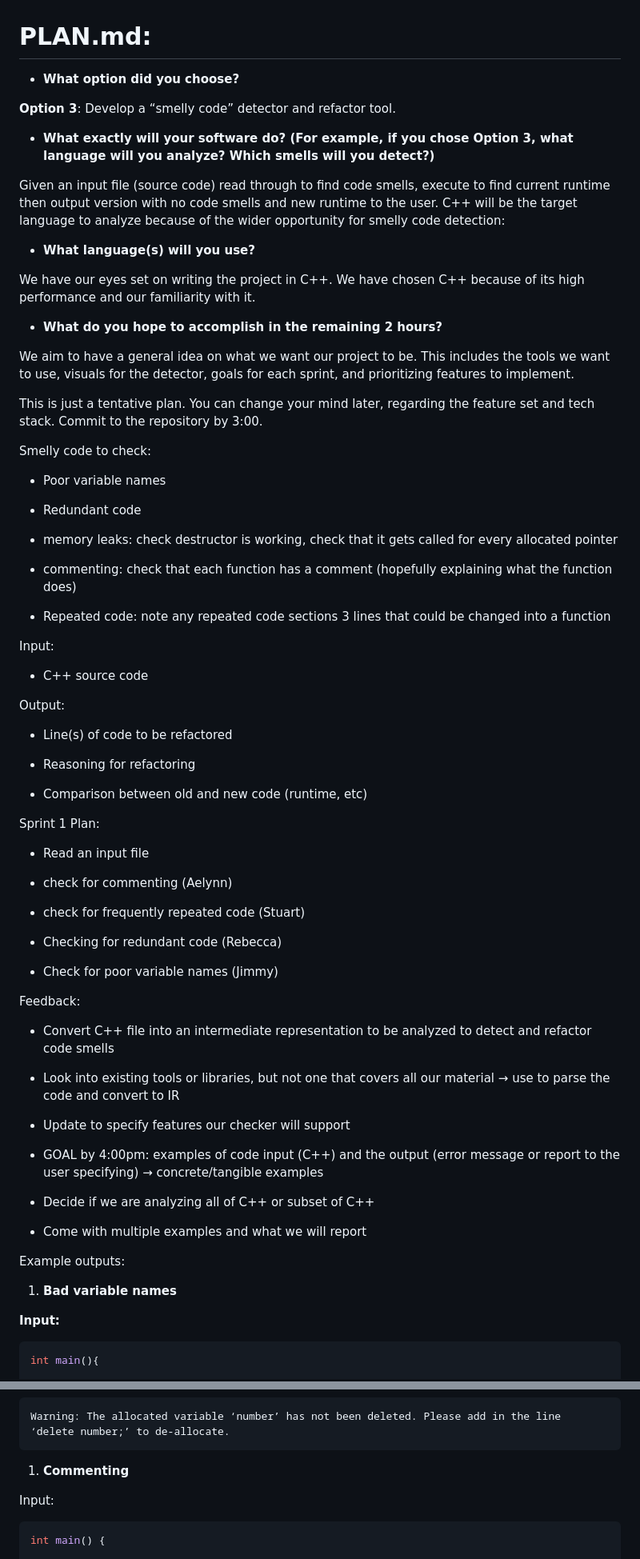
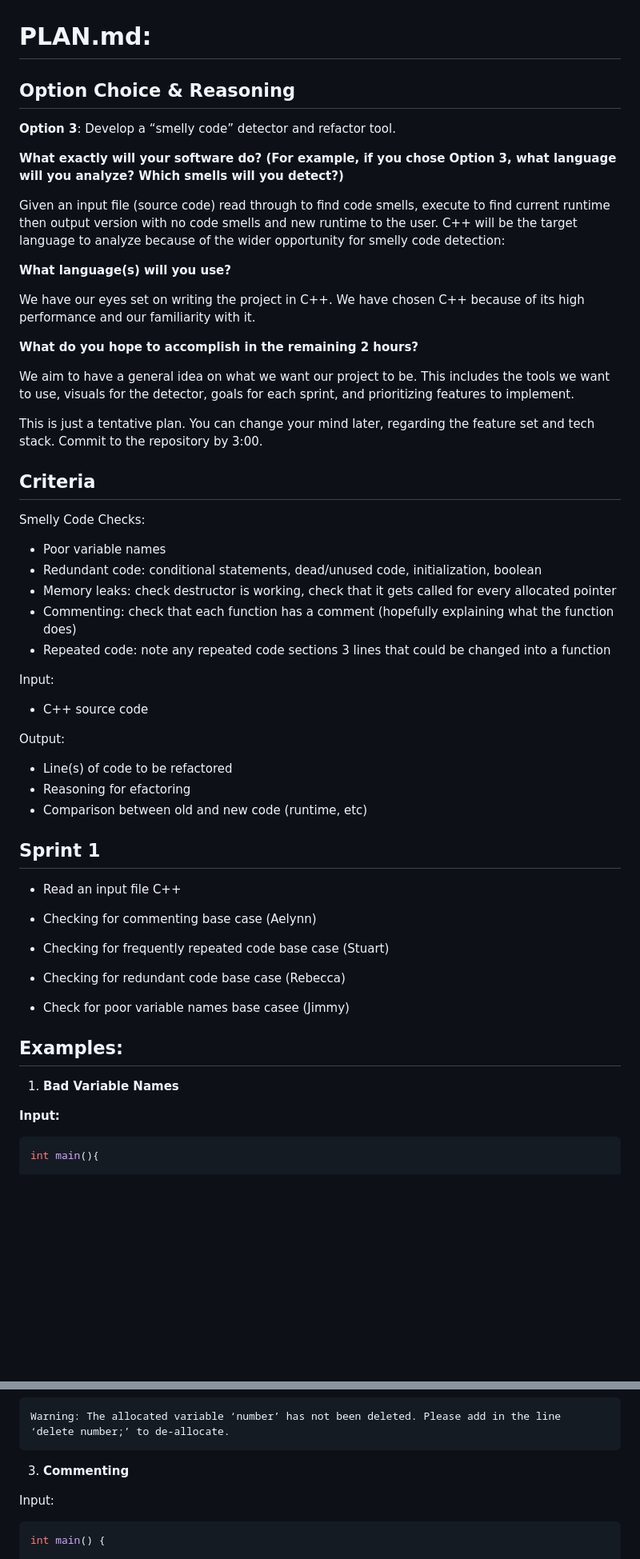
Before and after one commit to UCR-CS-179K-Summer-2026/project4, a Markdown page: CS179K Team 4 - Project Description.md, 2 parts joined by grey strips. Shown at 80% size. Drawn GitHub-style; blank space fills up the shorter version.

Commit message:
Revise project description and structure
Updated project description to clarify goals, criteria, and sprint plans for the 'smelly code' detector tool. Improved formatting and organization for better readability.

````diff
--- a/CS179K Team 4 - Project Description.md
+++ b/CS179K Team 4 - Project Description.md
@@ -1,76 +1,54 @@
 # PLAN.md:
 
-* **What option did you choose?**
+## Option Choice & Reasoning
 
 **Option 3**: Develop a “smelly code” detector and refactor tool.
 
-* **What exactly will your software do? (For example, if you chose Option 3, what language will you analyze? Which smells will you detect?)**
+**What exactly will your software do? (For example, if you chose Option 3, what language will you analyze? Which smells will you detect?)**
 
 Given an input file (source code) read through to find code smells, execute to find current runtime then output version with no code smells and new runtime to the user. C++ will be the target language to analyze because of the wider opportunity for smelly code detection:
 
-* **What language(s) will you use?**
+**What language(s) will you use?**
 
 We have our eyes set on writing the project in C++. We have chosen C++ because of its high performance and our familiarity with it.
 
-* **What do you hope to accomplish in the remaining 2 hours?**
+**What do you hope to accomplish in the remaining 2 hours?**
 
 We aim to have a general idea on what we want our project to be. This includes the tools we want to use, visuals for the detector, goals for each sprint, and prioritizing features to implement.
 
 This is just a tentative plan. You can change your mind later, regarding the feature set and tech stack. Commit to the repository by 3:00.
 
-Smelly code to check:
-
+## Criteria
+Smelly Code Checks:
 * Poor variable names
-
-* Redundant code
-
-* memory leaks: check destructor is working, check that it gets called for every allocated pointer
-
-* commenting: check that each function has a comment (hopefully explaining what the function does)
-
+* Redundant code: conditional statements, dead/unused code, initialization, boolean
+* Memory leaks: check destructor is working, check that it gets called for every allocated pointer
+* Commenting: check that each function has a comment (hopefully explaining what the function does)
 * Repeated code: note any repeated code sections 3 lines that could be changed into a function
 
 Input:
-
 * C++ source code
 
 Output:
-
 * Line(s) of code to be refactored
-
-* Reasoning for refactoring
-
+* Reasoning for efactoring
 * Comparison between old and new code (runtime, etc)
 
-Sprint 1 Plan:
+## Sprint 1
 
-* Read an input file
+* Read an input file C++
 
-* check for commenting (Aelynn)
+* Checking for commenting base case (Aelynn)
 
-* check for frequently repeated code (Stuart)
+* Checking for frequently repeated code base case (Stuart)
 
-* Checking for redundant code (Rebecca)
+* Checking for redundant code base case (Rebecca)
 
-* Check for poor variable names (Jimmy)
+* Check for poor variable names base casee (Jimmy)
 
-Feedback:
+## Examples:
 
-* Convert C++ file into an intermediate representation to be analyzed to detect and refactor code smells
-
-* Look into existing tools or libraries, but not one that covers all our material → use to parse the code and convert to IR
-
-* Update to specify features our checker will support
-
-* GOAL by 4:00pm: examples of code input (C++) and the output (error message or report to the user specifying) → concrete/tangible examples
-
-* Decide if we are analyzing all of C++ or subset of C++
-
-* Come with multiple examples and what we will report
-
-Example outputs:
-
-1. **Bad variable names**
+1. **Bad Variable Names**
 
 **Input:**
 
@@ -122,7 +99,7 @@ Output:
 Warning: The allocated variable ‘number’ has not been deleted. Please add in the line ‘delete number;’ to de-allocate.
 ```
 
-1. **Commenting**
+3. **Commenting**
 
 Input:
 
````
Also changed, not shown: other parts of CS179K Team 4 - Project Description.md (+3 -4 lines).
